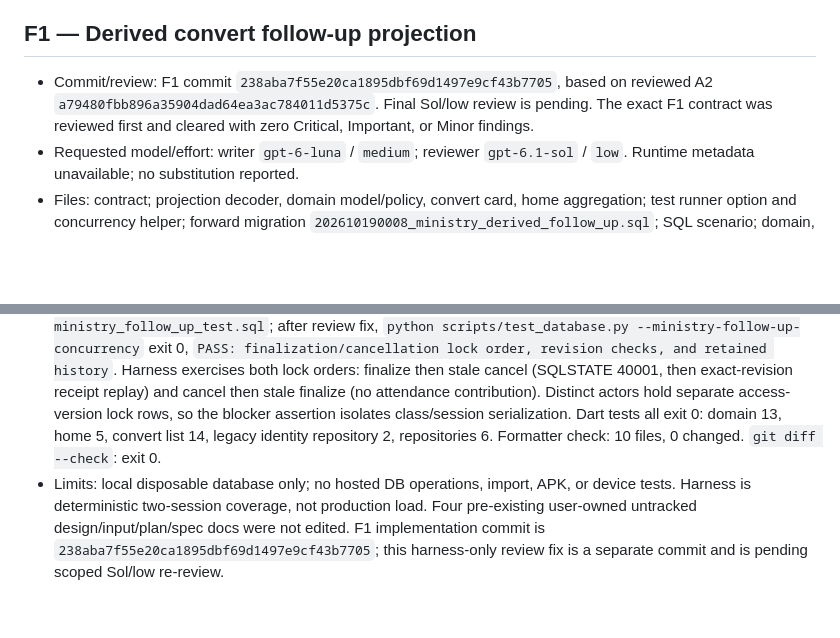
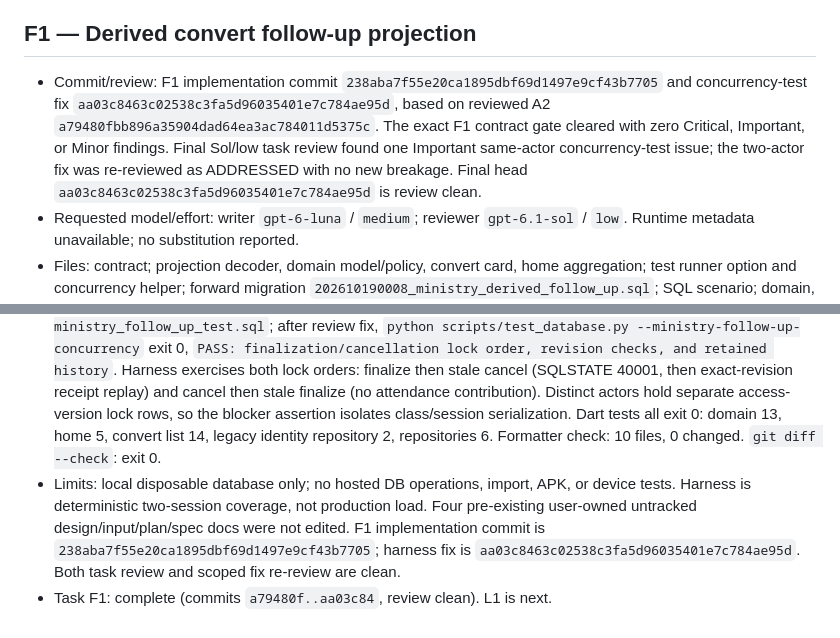
Before and after one commit to CarlosMonteiroNeto/discipulado-IEADPE, a Markdown page: docs/verification/ministry-execution-ledger.md, 2 parts joined by grey strips. GitHub-like rendering; blank space fills up the shorter version.

Commit message:
docs: record F1 review completion

```diff
--- a/docs/verification/ministry-execution-ledger.md
+++ b/docs/verification/ministry-execution-ledger.md
@@ -169,10 +169,11 @@ C1 policy defaults do not establish hosted state. Hosted migration/function/scop
 
 ## F1 — Derived convert follow-up projection
 
-- Commit/review: F1 commit `238aba7f55e20ca1895dbf69d1497e9cf43b7705`, based on reviewed A2 `a79480fbb896a35904dad64ea3ac784011d5375c`. Final Sol/low review is pending. The exact F1 contract was reviewed first and cleared with zero Critical, Important, or Minor findings.
+- Commit/review: F1 implementation commit `238aba7f55e20ca1895dbf69d1497e9cf43b7705` and concurrency-test fix `aa03c8463c02538c3fa5d96035401e7c784ae95d`, based on reviewed A2 `a79480fbb896a35904dad64ea3ac784011d5375c`. The exact F1 contract gate cleared with zero Critical, Important, or Minor findings. Final Sol/low task review found one Important same-actor concurrency-test issue; the two-actor fix was re-reviewed as ADDRESSED with no new breakage. Final head `aa03c8463c02538c3fa5d96035401e7c784ae95d` is review clean.
 - Requested model/effort: writer `gpt-6-luna` / `medium`; reviewer `gpt-6.1-sol` / `low`. Runtime metadata unavailable; no substitution reported.
 - Files: contract; projection decoder, domain model/policy, convert card, home aggregation; test runner option and concurrency helper; forward migration `202610190008_ministry_derived_follow_up.sql`; SQL scenario; domain, repository, convert list and home tests; task manifest.
 - Implementation: both list/detail projections emit `effective_is_in_discipleship:boolean`, `effective_discipleship_start_date:date|null`, `latest_qualifying_lesson_date:date|null`, `effective_follow_up_date:date|null`. Shared recurrence and completion policy, HomeSummary counters, and card contact label consume the effective projection. Raw manual visit facts stay unchanged. Same-congregation canonical-person joins qualify active enrollment state/start and finalized, non-canceled present session lesson dates. Server visit/start/stop/completion checks align with this policy; finalized session cancellation is now allowed while retaining roster/attendance history and exact receipt/revision/auth behavior. Export/import deliberately remains persisted manual facts only, since derived enrollment and attendance are source-owned domain records and must not be serialized as manual convert data.
 - RED/GREEN and root cause: domain test RED exposed the missing contact-based initial-contact guard; SQL RED exposed missing active-enrollment projection. The SQL fixture initially violated `updated_by NOT NULL` because it set JWT subject after fixture inserts; fixed by setting it before inserts. Additional SQL setup/assertion failures were traced to ambiguous receipt variable qualification, missing roster fixtures, recurrence dates that still fell inside the active 30-day interval, and a duplicate live class/session date; all corrected. Sol/low review found both race sessions used the same actor, so both serialized on that actor's `private.access_versions` row before the intended class/session locks. The harness now seeds two distinct authenticated users, grants each the same congregation scope, holds each lock order with actor A, and runs the contender with actor B; it asserts two distinct `access_versions` rows and waits for `wait_event_type='Lock'` with the first session PID as blocker. First rerun timed out because `state()` had not selected `wait_event_type`; the observed last state already showed the expected first PID as blocker. Added wait-event telemetry and the assertion now passes. A parallel final Flutter attempt hit a shared Flutter compiler cache `PathExistsException`; competing processes were stopped and the required suite rerun sequentially with all checks passing.
 - Checks: `python scripts/test_database.py ministry_follow_up_test.sql` exit 0, `PASS: ministry_follow_up_test.sql`; after review fix, `python scripts/test_database.py --ministry-follow-up-concurrency` exit 0, `PASS: finalization/cancellation lock order, revision checks, and retained history`. Harness exercises both lock orders: finalize then stale cancel (SQLSTATE 40001, then exact-revision receipt replay) and cancel then stale finalize (no attendance contribution). Distinct actors hold separate access-version lock rows, so the blocker assertion isolates class/session serialization. Dart tests all exit 0: domain 13, home 5, convert list 14, legacy identity repository 2, repositories 6. Formatter check: 10 files, 0 changed. `git diff --check`: exit 0.
-- Limits: local disposable database only; no hosted DB operations, import, APK, or device tests. Harness is deterministic two-session coverage, not production load. Four pre-existing user-owned untracked design/input/plan/spec docs were not edited. F1 implementation commit is `238aba7f55e20ca1895dbf69d1497e9cf43b7705`; this harness-only review fix is a separate commit and is pending scoped Sol/low re-review.
+- Limits: local disposable database only; no hosted DB operations, import, APK, or device tests. Harness is deterministic two-session coverage, not production load. Four pre-existing user-owned untracked design/input/plan/spec docs were not edited. F1 implementation commit is `238aba7f55e20ca1895dbf69d1497e9cf43b7705`; harness fix is `aa03c8463c02538c3fa5d96035401e7c784ae95d`. Both task review and scoped fix re-review are clean.
+- Task F1: complete (commits `a79480f..aa03c84`, review clean). L1 is next.
```
Also changed, not shown: docs/verification/ministry-task-manifest.md (+3 -3 lines).
